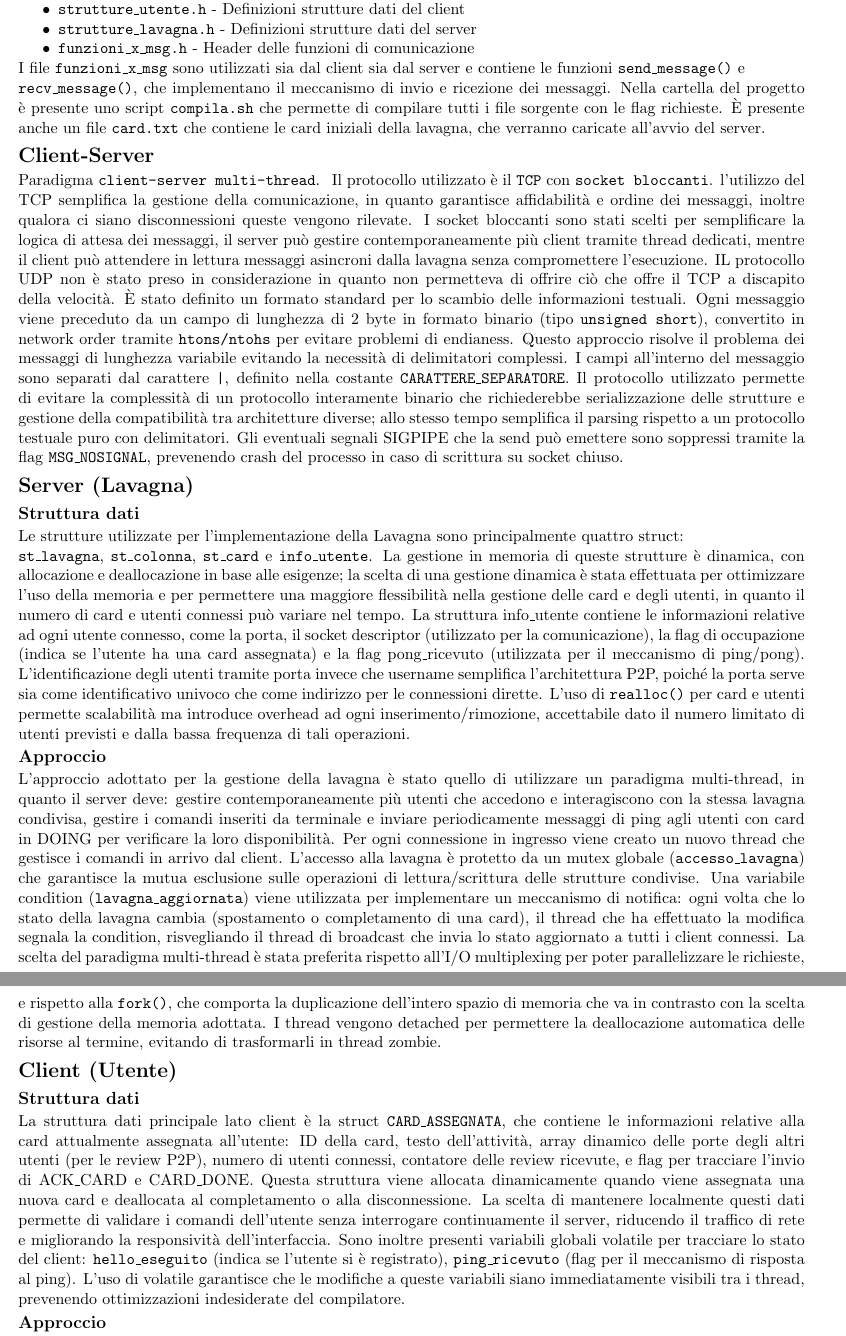
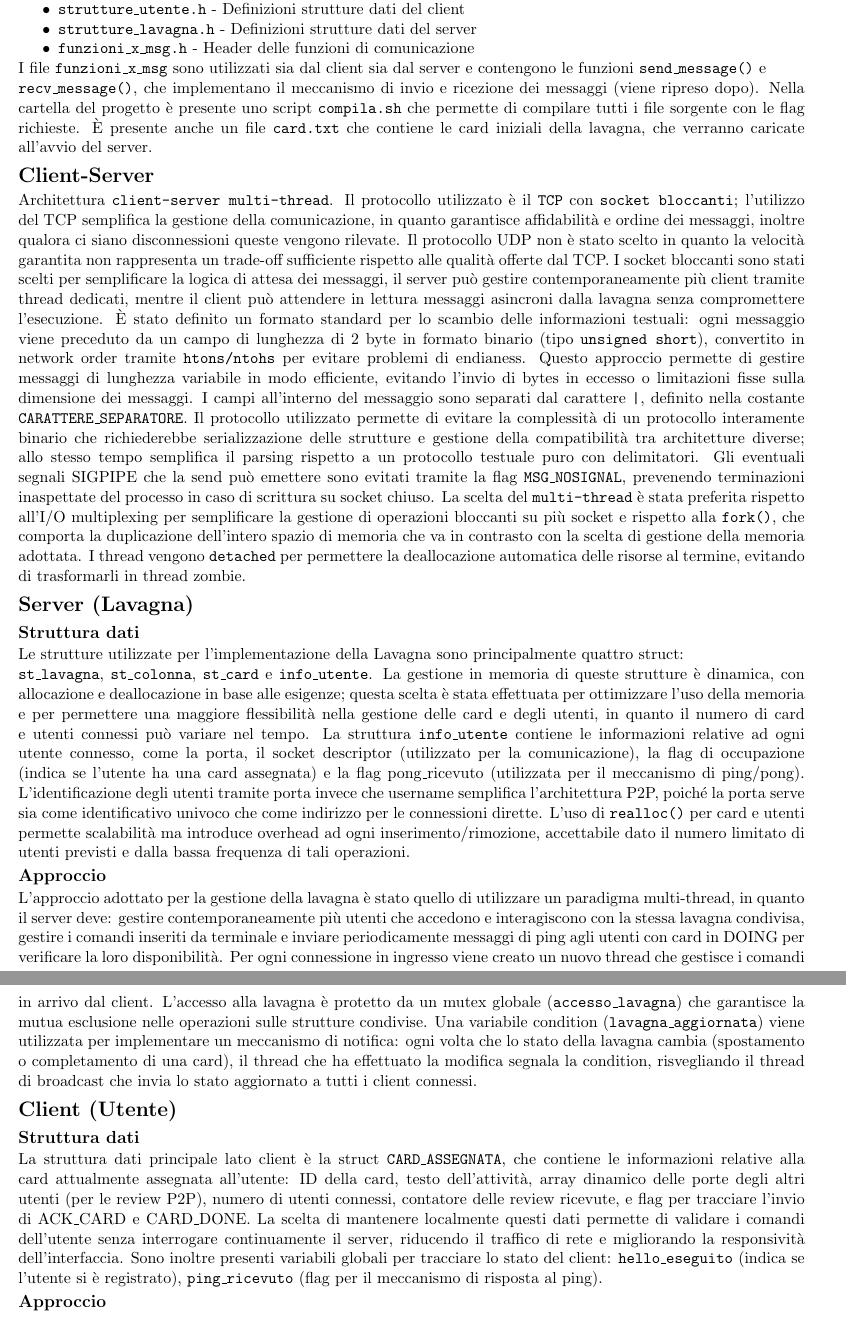
Before and after one commit to matte3unipi/Progetto-reti, a LaTeX document (DOC/doc.tex): two parts of pages 1 and 2 of 2, joined at a grey line, cut so that both start at the same text. Compiled offline with pdfLaTeX.

Commit message:
Versione finale documentazione

```diff
--- a/DOC/doc.tex
+++ b/DOC/doc.tex
@@ -30,37 +30,39 @@ Il progetto è costituito da 6 file sorgente:
     \item \texttt{funzioni\_x\_msg.h} - Header delle funzioni di comunicazione
 \end{itemize}
 
-\noindent I file \texttt{funzioni\_x\_msg} sono utilizzati sia dal client sia dal server e contiene le
+\noindent I file \texttt{funzioni\_x\_msg} sono utilizzati sia dal client sia dal server e contengono le
 funzioni \texttt{send\_message()} e \\
-\texttt{recv\_message()}, che implementano il meccanismo di invio e ricezione dei messaggi.
+\texttt{recv\_message()}, che implementano il meccanismo di invio e ricezione dei messaggi (viene ripreso dopo).
 Nella cartella del progetto è presente uno script \texttt{compila.sh} che permette di compilare tutti i file sorgente con le flag richieste.
 È presente anche un file \texttt{card.txt} che contiene le card iniziali della lavagna, che verranno caricate all'avvio del server.
 
 \section*{Client-Server}
-Paradigma \texttt{client-server multi-thread}. \
-Il protocollo utilizzato è il \texttt{TCP} con \texttt{socket bloccanti}. l'utilizzo del TCP semplifica la gestione della comunicazione, in
-quanto garantisce affidabilità e ordine dei messaggi, inoltre qualora ci siano disconnessioni queste vengono rilevate.
+Architettura \texttt{client-server multi-thread}. Il protocollo utilizzato è il \texttt{TCP} con \texttt{socket bloccanti};
+l'utilizzo del TCP semplifica la gestione della comunicazione, in quanto garantisce affidabilità e ordine dei messaggi, inoltre qualora ci siano disconnessioni queste vengono rilevate.
+Il protocollo UDP non è stato scelto in quanto la velocità garantita non rappresenta un trade-off sufficiente rispetto alle qualità offerte dal TCP.
 I socket bloccanti sono stati scelti per semplificare la logica di attesa dei messaggi, il server può gestire contemporaneamente
 più client tramite thread dedicati, mentre il client può attendere in lettura messaggi asincroni dalla lavagna senza compromettere l'esecuzione.
-IL protocollo UDP non è stato preso in considerazione in quanto non permetteva di offrire ciò che offre il TCP a discapito della velocità.
-È stato definito un formato standard per lo scambio delle informazioni testuali. Ogni messaggio viene preceduto da un campo di lunghezza di 2
+È stato definito un formato standard per lo scambio delle informazioni testuali: ogni messaggio viene preceduto da un campo di lunghezza di 2
 byte in formato binario (tipo \texttt{unsigned short}), convertito in network order tramite \texttt{htons/ntohs} per evitare problemi di endianess.
-Questo approccio risolve il problema dei messaggi di lunghezza variabile evitando la necessità di delimitatori complessi.
+Questo approccio permette di gestire messaggi di lunghezza variabile in modo efficiente, evitando l'invio di bytes in eccesso o limitazioni fisse sulla dimensione dei messaggi.
 I campi all'interno del messaggio sono separati dal carattere \texttt{|}, definito nella costante \texttt{CARATTERE\_SEPARATORE}.
 Il protocollo utilizzato permette di evitare la complessità di un protocollo interamente binario che richiederebbe serializzazione
 delle strutture e gestione della compatibilità tra architetture diverse; allo stesso tempo semplifica il parsing rispetto a un protocollo testuale puro con delimitatori.
-Gli eventuali segnali SIGPIPE che la send può emettere sono soppressi tramite la flag \texttt{MSG\_NOSIGNAL}, prevenendo crash del
+Gli eventuali segnali SIGPIPE che la send può emettere sono evitati tramite la flag \texttt{MSG\_NOSIGNAL}, prevenendo terminazioni inaspettate del
 processo in caso di scrittura su socket chiuso.
+La scelta del \texttt{multi-thread} è stata preferita rispetto all'I/O multiplexing per semplificare la gestione di operazioni bloccanti su più socket e rispetto alla \texttt{fork()},
+che comporta la duplicazione dell'intero spazio di memoria che va in contrasto con la scelta di gestione della memoria adottata.
+I thread vengono \texttt{detached} per permettere la deallocazione automatica delle risorse al termine, evitando di trasformarli in thread zombie.
 
 
 \section*{Server (Lavagna)}
 \subsection*{Struttura dati}
 Le strutture utilizzate per l'implementazione della Lavagna sono principalmente quattro struct: \\
 \texttt{st\_lavagna}, \texttt{st\_colonna}, \texttt{st\_card} e \texttt{info\_utente}.
-La gestione in memoria di queste strutture è dinamica, con allocazione e deallocazione in base alle esigenze; la scelta di una gestione dinamica
+La gestione in memoria di queste strutture è dinamica, con allocazione e deallocazione in base alle esigenze; questa scelta
 è stata effettuata per ottimizzare l'uso della memoria e per permettere una maggiore flessibilità nella gestione delle card e degli utenti,
 in quanto il numero di card e utenti connessi può variare nel tempo.
-La struttura info\_utente contiene le informazioni relative ad ogni utente connesso, come la porta, il socket descriptor (utilizzato per la comunicazione),
+La struttura \texttt{info\_utente} contiene le informazioni relative ad ogni utente connesso, come la porta, il socket descriptor (utilizzato per la comunicazione),
 la flag di occupazione (indica se l'utente ha una card assegnata) e la flag pong\_ricevuto (utilizzata per il meccanismo di ping/pong).
 L'identificazione degli utenti tramite porta invece che username semplifica l'architettura P2P, poiché la porta serve sia come identificativo univoco
 che come indirizzo per le connessioni dirette. L'uso di \texttt{realloc()} per card e utenti permette scalabilità ma introduce overhead ad ogni
@@ -71,24 +73,18 @@ L'approccio adottato per la gestione della lavagna è stato quello di utilizzare
 in quanto il server deve: gestire contemporaneamente più utenti che accedono e interagiscono con la stessa lavagna condivisa, gestire i comandi inseriti da terminale
 e inviare periodicamente messaggi di ping agli utenti con card in DOING per verificare la loro disponibilità.
 Per ogni connessione in ingresso viene creato un nuovo thread che gestisce i comandi in arrivo dal client. L'accesso alla lavagna è protetto
-da un mutex globale (\texttt{accesso\_lavagna}) che garantisce la mutua esclusione sulle operazioni di
-lettura/scrittura delle strutture condivise. Una variabile condition (\texttt{lavagna\_aggiornata}) viene utilizzata per implementare un meccanismo di notifica:
+da un mutex globale (\texttt{accesso\_lavagna}) che garantisce la mutua esclusione nelle operazioni sulle strutture condivise. Una variabile condition (\texttt{lavagna\_aggiornata}) viene utilizzata per implementare un meccanismo di notifica:
 ogni volta che lo stato della lavagna cambia (spostamento o completamento di una card), il thread che ha effettuato la modifica
 segnala la condition, risvegliando il thread di broadcast che invia lo stato aggiornato a tutti i client connessi.
-La scelta del paradigma multi-thread è stata preferita rispetto all'I/O multiplexing per poter parallelizzare le richieste, e rispetto alla \texttt{fork()},
-che comporta la duplicazione dell'intero spazio di memoria che va in contrasto con la scelta di gestione della memoria adottata.
-I thread vengono detached per permettere la deallocazione automatica delle risorse al termine, evitando di trasformarli in thread zombie.
 
 \section*{Client (Utente)}
 \subsection*{Struttura dati}
 La struttura dati principale lato client è la struct \texttt{CARD\_ASSEGNATA}, che contiene le informazioni relative alla card attualmente assegnata all'utente:
 ID della card, testo dell'attività, array dinamico delle porte degli altri utenti (per le review P2P), numero di utenti connessi, contatore delle review ricevute,
-e flag per tracciare l'invio di ACK\_CARD e CARD\_DONE. Questa struttura viene allocata dinamicamente quando viene assegnata una nuova card e deallocata al completamento
-o alla disconnessione. La scelta di mantenere localmente questi dati permette di validare i comandi dell'utente senza interrogare continuamente il server, riducendo
+e flag per tracciare l'invio di ACK\_CARD e CARD\_DONE. La scelta di mantenere localmente questi dati permette di validare i comandi dell'utente senza interrogare continuamente il server, riducendo
 il traffico di rete e migliorando la responsività dell'interfaccia.
-Sono inoltre presenti variabili globali volatile per tracciare lo stato del client: \texttt{hello\_eseguito} (indica se l'utente si è registrato),
+Sono inoltre presenti variabili globali per tracciare lo stato del client: \texttt{hello\_eseguito} (indica se l'utente si è registrato),
 \texttt{ping\_ricevuto} (flag per il meccanismo di risposta al ping).
-L'uso di volatile garantisce che le modifiche a queste variabili siano immediatamente visibili tra i thread, prevenendo ottimizzazioni indesiderate del compilatore.
 
 \subsection*{Approccio}
 Il client implementa un'architettura multi-thread composta da tre componenti principali: il thread principale gestisce l'interfaccia utente e l'invio dei comandi;
```
Also changed, not shown: DOC/doc.pdf, DOC/doc.tex (19 more changed lines), 1 other file.
